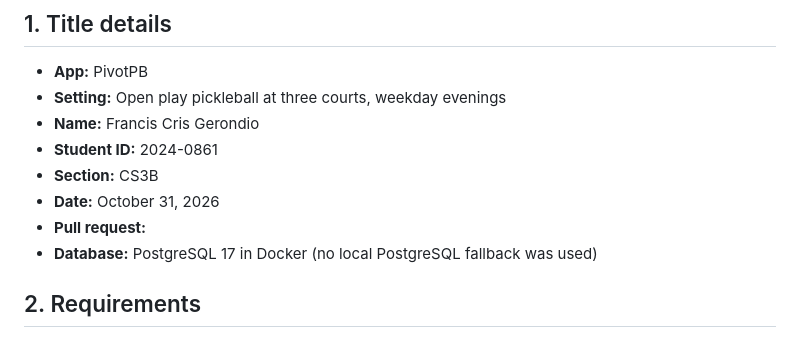
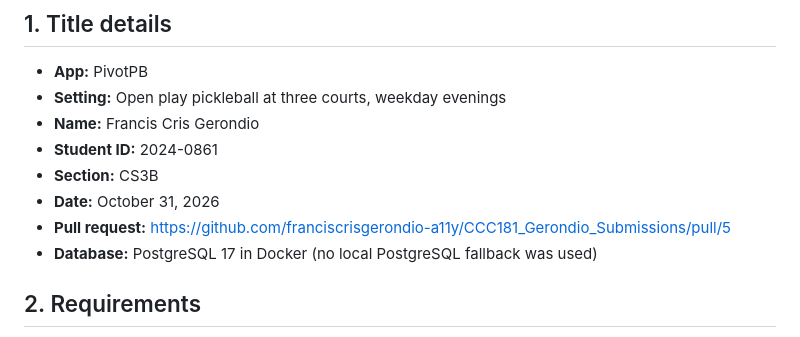
Before and after one commit to franciscrisgerondio-a11y/CCC181_Gerondio_Submissions, a Markdown page: docs/week4/report.md, the part around the change. Drawn GitHub-style.

Commit message:
Add pull request link and details to report (#4)

```diff
--- a/docs/week4/report.md
+++ b/docs/week4/report.md
@@ -8,7 +8,7 @@
 - **Student ID:** 2024-0861
 - **Section:** CS3B
 - **Date:** October 31, 2026
-- **Pull request:**
+- **Pull request:** https://github.com/franciscrisgerondio-a11y/CCC181_Gerondio_Submissions/pull/5
 - **Database:** PostgreSQL 17 in Docker (no local PostgreSQL fallback was used)
 
 ## 2. Requirements
```
